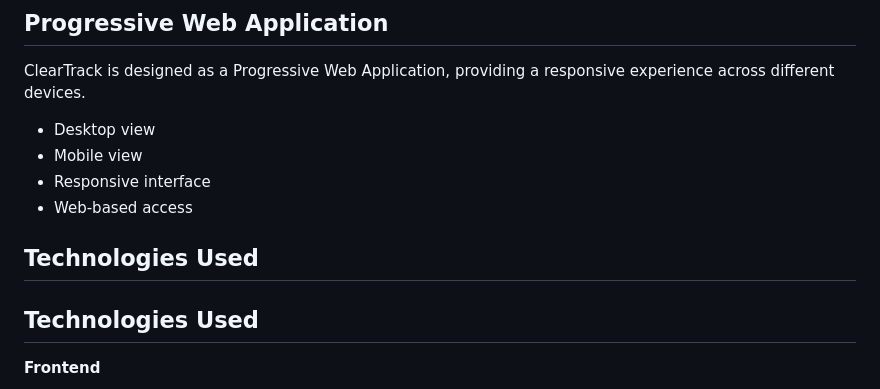
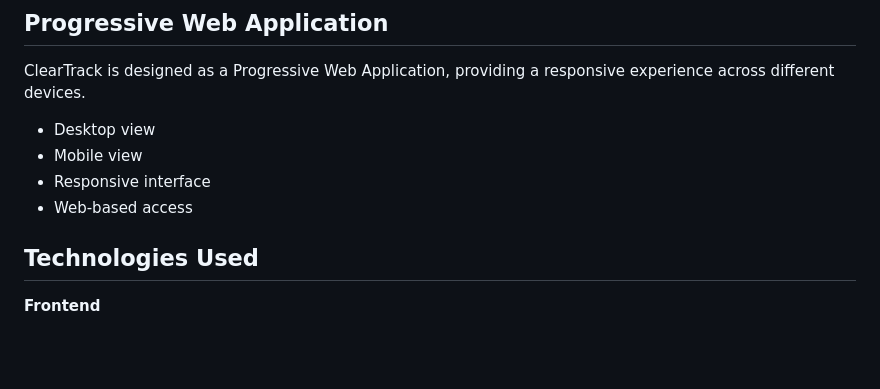
Before and after one commit to kemsk/BoysenBuddies-FacultyClearance, a Markdown page: README.md, the part around the change. Rendered like a GitHub page; blank space fills up the shorter version.

Commit message:
docs: Fix duplicate section header in README
Removed duplicate 'Technologies Used' section header.

```diff
--- a/README.md
+++ b/README.md
@@ -41,8 +41,6 @@ ClearTrack is designed as a Progressive Web Application, providing a responsive
 * Mobile view
 * Responsive interface
 * Web-based access
-
-## Technologies Used
 
 ## Technologies Used
 
```
